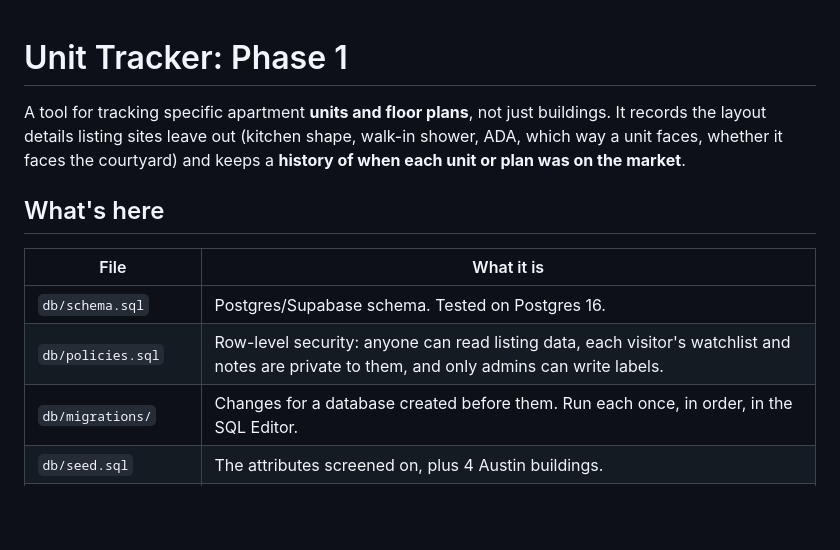
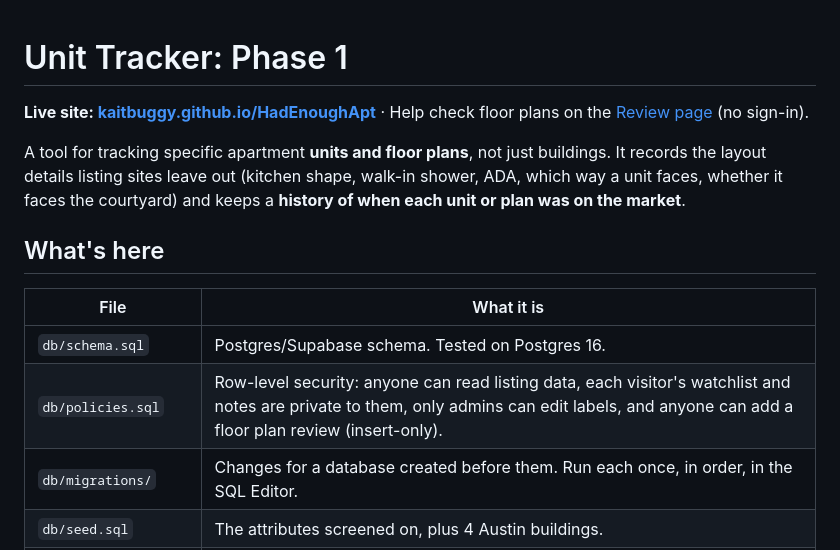
Before and after one commit to kaitbuggy/HadEnoughApt, a Markdown page: README.md, the part around the change. GitHub-like rendering; blank space fills up the shorter version.

Commit message:
README: link the live site and Review page (#15)
Claude-Session: https://claude.ai/code/session_01TBr1wnqfoXLj5Bq9zmk3nz

Co-authored-by: Claude <noreply@anthropic.com>

```diff
--- a/README.md
+++ b/README.md
@@ -1,4 +1,6 @@
 # Unit Tracker: Phase 1
+
+**Live site: [kaitbuggy.github.io/HadEnoughApt](https://kaitbuggy.github.io/HadEnoughApt/)** · Help check floor plans on the [Review page](https://kaitbuggy.github.io/HadEnoughApt/#/review) (no sign-in).
 
 A tool for tracking specific apartment **units and floor plans**, not just buildings. It records the layout details listing sites leave out (kitchen shape, walk-in shower, ADA, which way a unit faces, whether it faces the courtyard) and keeps a **history of when each unit or plan was on the market**.
 
@@ -7,7 +9,7 @@ A tool for tracking specific apartment **units and floor plans**, not just build
 | File | What it is |
 |---|---|
 | `db/schema.sql` | Postgres/Supabase schema. Tested on Postgres 16. |
-| `db/policies.sql` | Row-level security: anyone can read listing data, each visitor's watchlist and notes are private to them, and only admins can write labels. |
+| `db/policies.sql` | Row-level security: anyone can read listing data, each visitor's watchlist and notes are private to them, only admins can edit labels, and anyone can add a floor plan review (insert-only). |
 | `db/migrations/` | Changes for a database created before them. Run each once, in order, in the SQL Editor. |
 | `db/seed.sql` | The attributes screened on, plus 4 Austin buildings. |
 | `scraper/` | Node scraper: reads each building's availability page and records plans, units, prices and history. |
```
